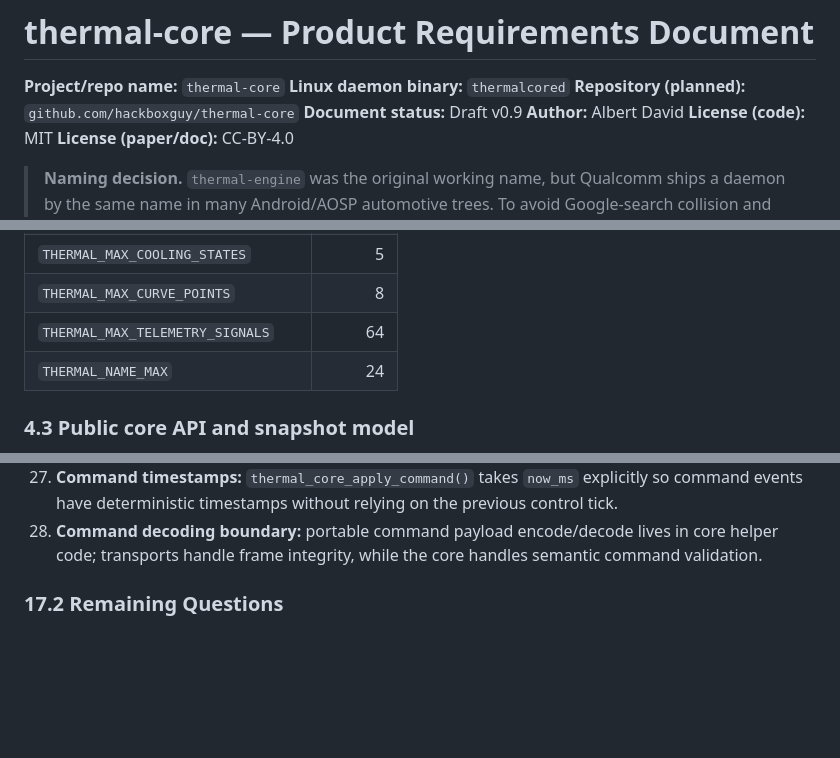
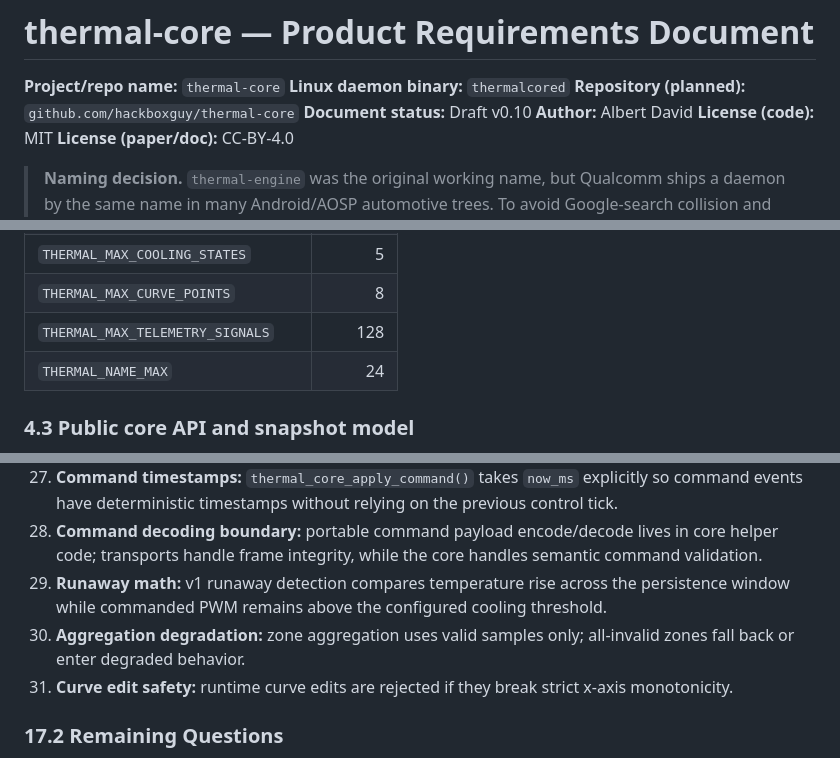
Before and after one commit to hackboxguy/thermal-core, a Markdown page: docs/thermal-core-prd.md, 3 parts joined by grey strips. Rendered like a GitHub page; blank space fills up the shorter version.

```diff
--- a/docs/thermal-core-prd.md
+++ b/docs/thermal-core-prd.md
@@ -3,7 +3,7 @@
 **Project/repo name:** `thermal-core`
 **Linux daemon binary:** `thermalcored`
 **Repository (planned):** `github.com/hackboxguy/thermal-core`
-**Document status:** Draft v0.9
+**Document status:** Draft v0.10
 **Author:** Albert David
 **License (code):** MIT  **License (paper/doc):** CC-BY-4.0
 
@@ -135,7 +135,7 @@ Reference v1 compile-time maxima in `core/thermal_config.h`:
 | `THERMAL_MAX_ACTUATORS_PER_ZONE` | 2 |
 | `THERMAL_MAX_COOLING_STATES` | 5 |
 | `THERMAL_MAX_CURVE_POINTS` | 8 |
-| `THERMAL_MAX_TELEMETRY_SIGNALS` | 64 |
+| `THERMAL_MAX_TELEMETRY_SIGNALS` | 128 |
 | `THERMAL_NAME_MAX` | 24 |
 
 ### 4.3 Public core API and snapshot model
@@ -1371,6 +1390,9 @@ The white paper contains a dedicated section on limitations, written explicitly
 26. **Enum namespaces:** all loader-facing `uint8_t` config fields have pinned enum values for JSON parsing and static config generation.
 27. **Command timestamps:** `thermal_core_apply_command()` takes `now_ms` explicitly so command events have deterministic timestamps without relying on the previous control tick.
 28. **Command decoding boundary:** portable command payload encode/decode lives in core helper code; transports handle frame integrity, while the core handles semantic command validation.
+29. **Runaway math:** v1 runaway detection compares temperature rise across the persistence window while commanded PWM remains above the configured cooling threshold.
+30. **Aggregation degradation:** zone aggregation uses valid samples only; all-invalid zones fall back or enter degraded behavior.
+31. **Curve edit safety:** runtime curve edits are rejected if they break strict x-axis monotonicity.
 
 ### 17.2 Remaining Questions
 
```
Also changed, not shown: other parts of docs/thermal-core-prd.md (+33 -14 lines).
